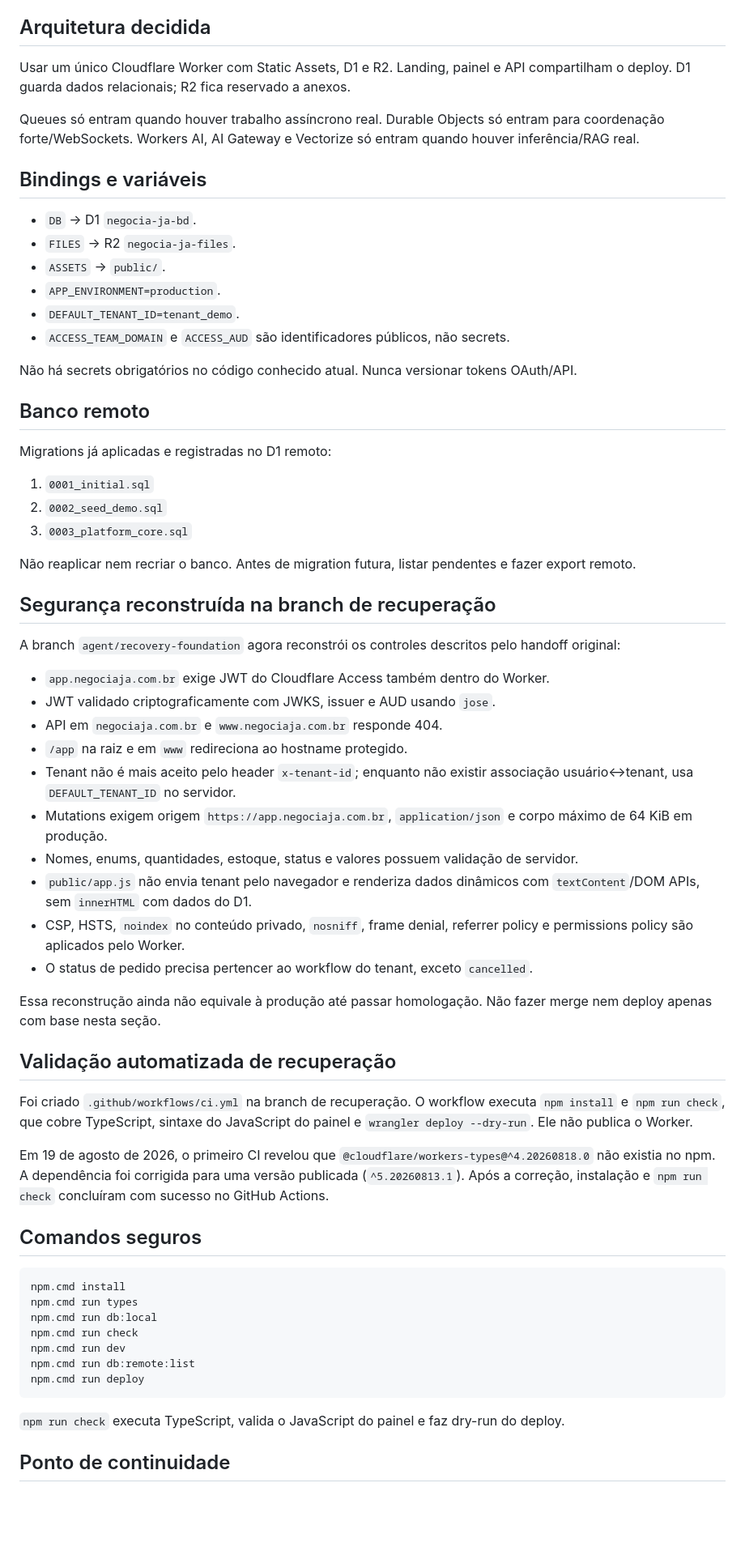
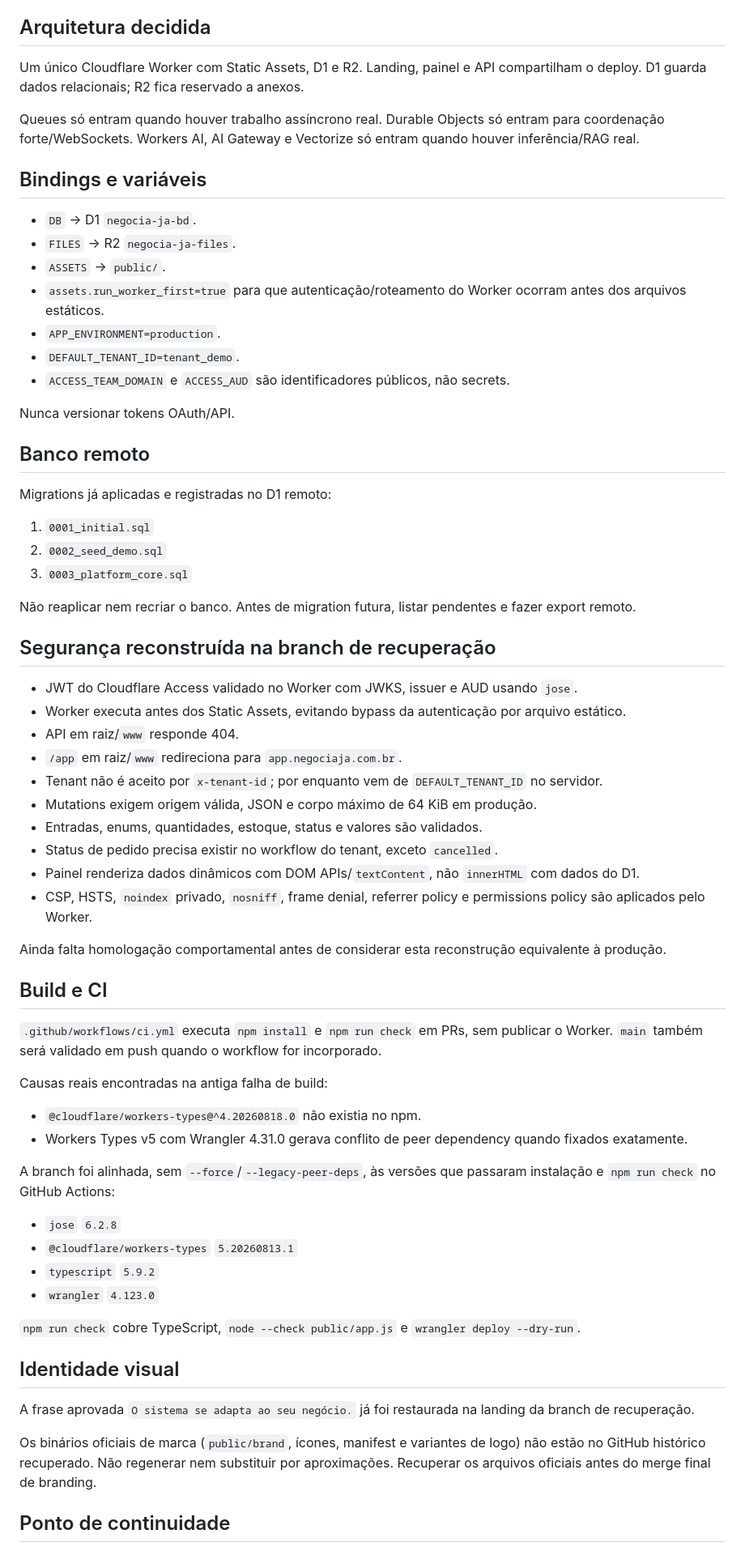
Before and after one commit to sercominteligente/negociaja, a Markdown page: docs/PROJECT_HANDOFF.md, the part around one of its changes. Shown at 81% size. GitHub-like rendering; blank space fills up the shorter version.

Commit message:
docs: update recovery handoff after worker-first validation

````diff
--- a/docs/PROJECT_HANDOFF.md
+++ b/docs/PROJECT_HANDOFF.md
@@ -55,7 +56,7 @@ Não existem atualmente Pages, KV, Queues, Durable Objects, Vectorize ou AI Gate
 
 ## Arquitetura decidida
 
-Usar um único Cloudflare Worker com Static Assets, D1 e R2. Landing, painel e API compartilham o deploy. D1 guarda dados relacionais; R2 fica reservado a anexos.
+Um único Cloudflare Worker com Static Assets, D1 e R2. Landing, painel e API compartilham o deploy. D1 guarda dados relacionais; R2 fica reservado a anexos.
 
 Queues só entram quando houver trabalho assíncrono real. Durable Objects só entram para coordenação forte/WebSockets. Workers AI, AI Gateway e Vectorize só entram quando houver inferência/RAG real.
 
@@ -64,11 +65,12 @@ Queues só entram quando houver trabalho assíncrono real. Durable Objects só e
 - `DB` → D1 `negocia-ja-bd`.
 - `FILES` → R2 `negocia-ja-files`.
 - `ASSETS` → `public/`.
+- `assets.run_worker_first=true` para que autenticação/roteamento do Worker ocorram antes dos arquivos estáticos.
 - `APP_ENVIRONMENT=production`.
 - `DEFAULT_TENANT_ID=tenant_demo`.
 - `ACCESS_TEAM_DOMAIN` e `ACCESS_AUD` são identificadores públicos, não secrets.
 
-Não há secrets obrigatórios no código conhecido atual. Nunca versionar tokens OAuth/API.
+Nunca versionar tokens OAuth/API.
 
 ## Banco remoto
 
@@ -82,40 +84,42 @@ Não reaplicar nem recriar o banco. Antes de migration futura, listar pendentes
 
 ## Segurança reconstruída na branch de recuperação
 
-A branch `agent/recovery-foundation` agora reconstrói os controles descritos pelo handoff original:
+- JWT do Cloudflare Access validado no Worker com JWKS, issuer e AUD usando `jose`.
+- Worker executa antes dos Static Assets, evitando bypass da autenticação por arquivo estático.
+- API em raiz/`www` responde 404.
+- `/app` em raiz/`www` redireciona para `app.negociaja.com.br`.
+- Tenant não é aceito por `x-tenant-id`; por enquanto vem de `DEFAULT_TENANT_ID` no servidor.
+- Mutations exigem origem válida, JSON e corpo máximo de 64 KiB em produção.
+- Entradas, enums, quantidades, estoque, status e valores são validados.
+- Status de pedido precisa existir no workflow do tenant, exceto `cancelled`.
+- Painel renderiza dados dinâmicos com DOM APIs/`textContent`, não `innerHTML` com dados do D1.
+- CSP, HSTS, `noindex` privado, `nosniff`, frame denial, referrer policy e permissions policy são aplicados pelo Worker.
 
-- `app.negociaja.com.br` exige JWT do Cloudflare Access também dentro do Worker.
-- JWT validado criptograficamente com JWKS, issuer e AUD usando `jose`.
-- API em `negociaja.com.br` e `www.negociaja.com.br` responde 404.
-- `/app` na raiz e em `www` redireciona ao hostname protegido.
-- Tenant não é mais aceito pelo header `x-tenant-id`; enquanto não existir associação usuário↔tenant, usa `DEFAULT_TENANT_ID` no servidor.
-- Mutations exigem origem `https://app.negociaja.com.br`, `application/json` e corpo máximo de 64 KiB em produção.
-- Nomes, enums, quantidades, estoque, status e valores possuem validação de servidor.
-- `public/app.js` não envia tenant pelo navegador e renderiza dados dinâmicos com `textContent`/DOM APIs, sem `innerHTML` com dados do D1.
-- CSP, HSTS, `noindex` no conteúdo privado, `nosniff`, frame denial, referrer policy e permissions policy são aplicados pelo Worker.
-- O status de pedido precisa pertencer ao workflow do tenant, exceto `cancelled`.
+Ainda falta homologação comportamental antes de considerar esta reconstrução equivalente à produção.
 
-Essa reconstrução ainda não equivale à produção até passar homologação. Não fazer merge nem deploy apenas com base nesta seção.
+## Build e CI
 
-## Validação automatizada de recuperação
+`.github/workflows/ci.yml` executa `npm install` e `npm run check` em PRs, sem publicar o Worker. `main` também será validado em push quando o workflow for incorporado.
 
-Foi criado `.github/workflows/ci.yml` na branch de recuperação. O workflow executa `npm install` e `npm run check`, que cobre TypeScript, sintaxe do JavaScript do painel e `wrangler deploy --dry-run`. Ele não publica o Worker.
+Causas reais encontradas na antiga falha de build:
 
-Em 19 de agosto de 2026, o primeiro CI revelou que `@cloudflare/workers-types@^4.20260818.0` não existia no npm. A dependência foi corrigida para uma versão publicada (`^5.20260813.1`). Após a correção, instalação e `npm run check` concluíram com sucesso no GitHub Actions.
+- `@cloudflare/workers-types@^4.20260818.0` não existia no npm.
+- Workers Types v5 com Wrangler 4.31.0 gerava conflito de peer dependency quando fixados exatamente.
 
-## Comandos seguros
+A branch foi alinhada, sem `--force`/`--legacy-peer-deps`, às versões que passaram instalação e `npm run check` no GitHub Actions:
 
-```powershell
-npm.cmd install
-npm.cmd run types
-npm.cmd run db:local
-npm.cmd run check
-npm.cmd run dev
-npm.cmd run db:remote:list
-npm.cmd run deploy
-```
+- `jose` `6.2.8`
+- `@cloudflare/workers-types` `5.20260813.1`
+- `typescript` `5.9.2`
+- `wrangler` `4.123.0`
 
-`npm run check` executa TypeScript, valida o JavaScript do painel e faz dry-run do deploy.
+`npm run check` cobre TypeScript, `node --check public/app.js` e `wrangler deploy --dry-run`.
+
+## Identidade visual
+
+A frase aprovada `O sistema se adapta ao seu negócio.` já foi restaurada na landing da branch de recuperação.
+
+Os binários oficiais de marca (`public/brand`, ícones, manifest e variantes de logo) não estão no GitHub histórico recuperado. Não regenerar nem substituir por aproximações. Recuperar os arquivos oficiais antes do merge final de branding.
 
 ## Ponto de continuidade
 
````
Also changed, not shown: other parts of docs/PROJECT_HANDOFF.md (+13 -18 lines).
